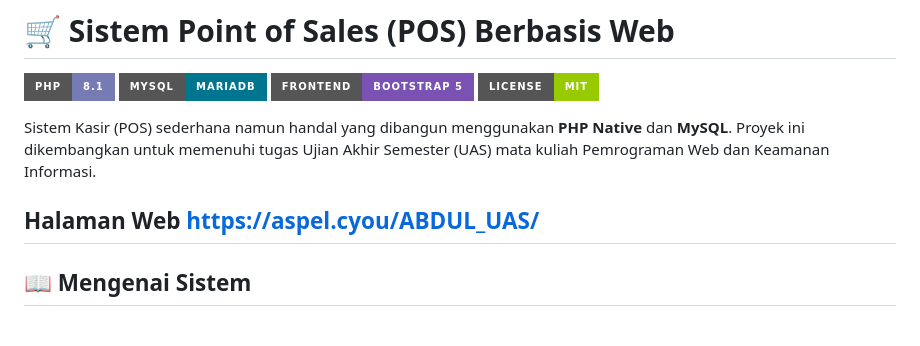
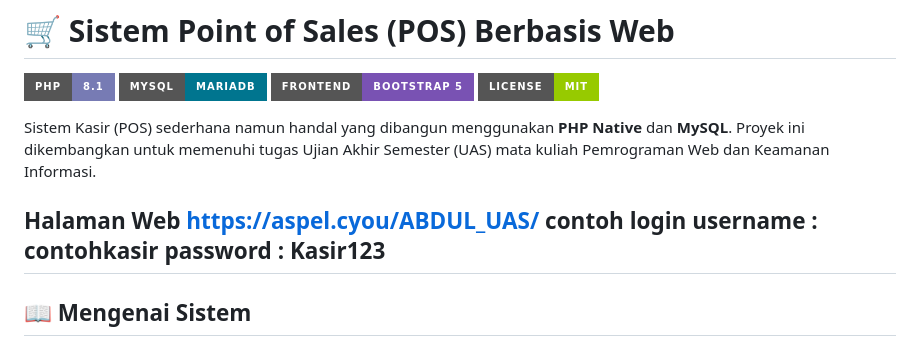
Before and after one commit to Abdul-is-os/POS301_UAS-WEB1, a Markdown page: README.md, the part around the change. Drawn GitHub-style; badges without logos.

```diff
--- a/README.md
+++ b/README.md
@@ -8,6 +8,9 @@
 Sistem Kasir (POS) sederhana namun handal yang dibangun menggunakan **PHP Native** dan **MySQL**. Proyek ini dikembangkan untuk memenuhi tugas Ujian Akhir Semester (UAS) mata kuliah Pemrograman Web dan Keamanan Informasi.
 
 **Halaman Web** https://aspel.cyou/ABDUL_UAS/
+contoh login
+username : contohkasir
+password : Kasir123
 ---
 
 ## 📖 Mengenai Sistem
```
